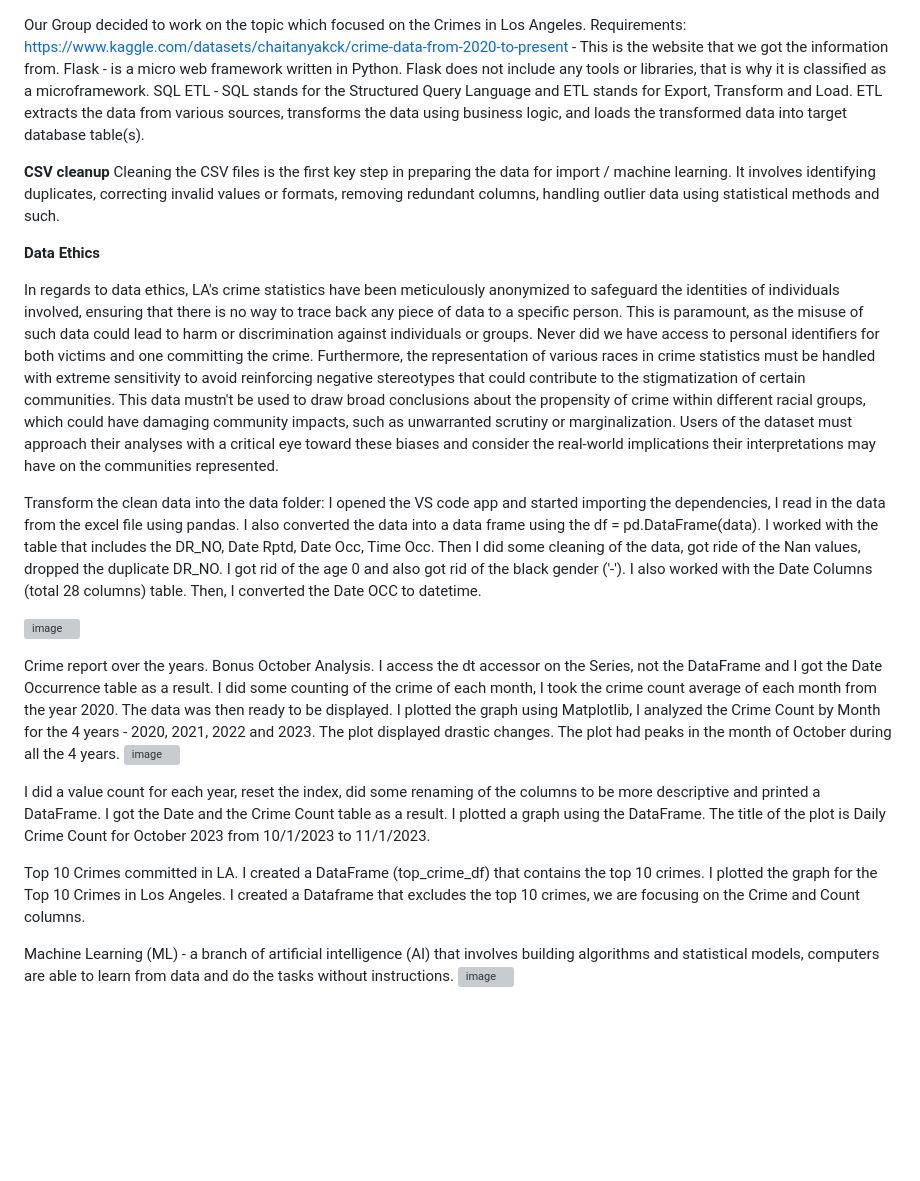
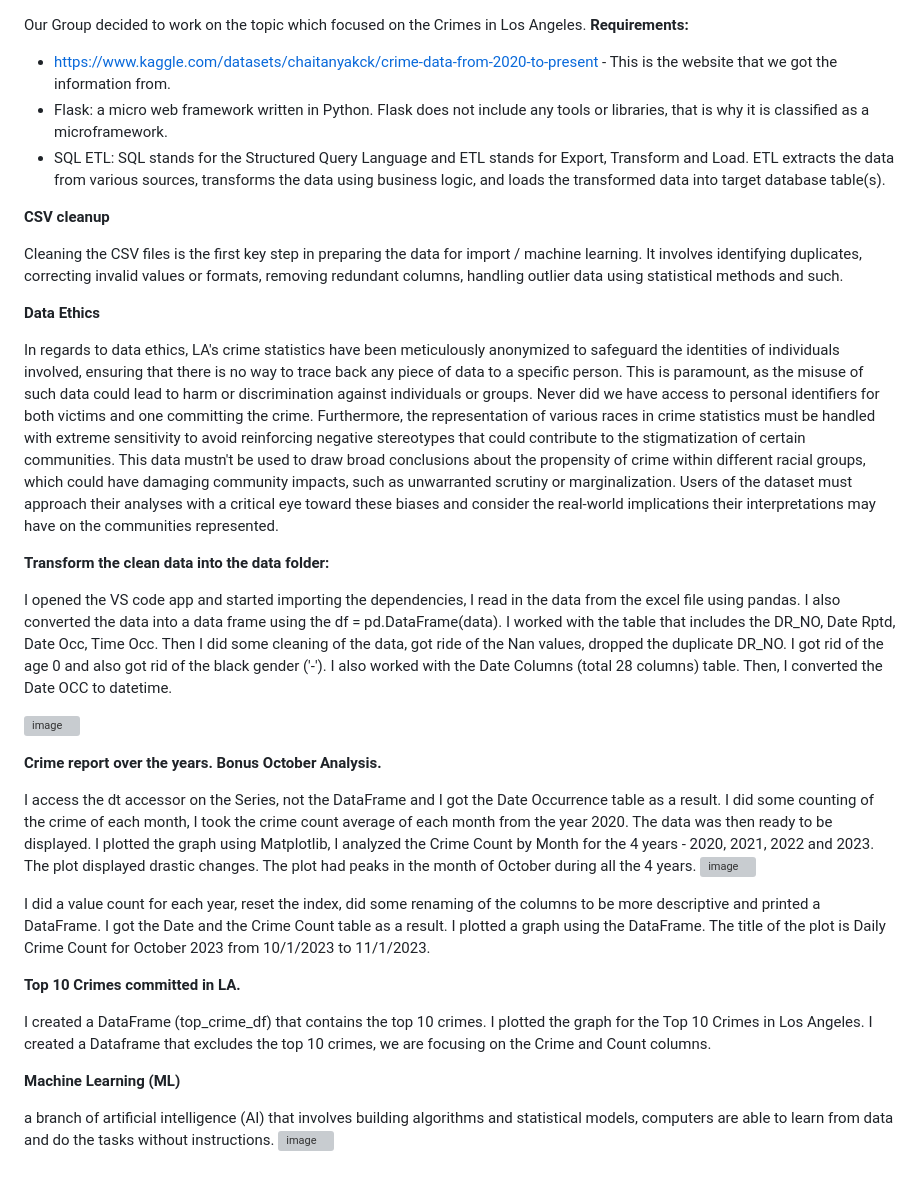
Before and after one commit to ktennant5378/Group-project-3.1, a Markdown page: README.md, the part around the change. Drawn GitHub-style; blank space fills up the shorter version; grey boxes are pictures that could not be loaded.

Commit message:
Added bold headers to README.md

```diff
--- a/README.md
+++ b/README.md
@@ -1,17 +1,20 @@
 Our Group decided to work on the topic which focused on the Crimes in Los Angeles.
-Requirements:
-https://www.kaggle.com/datasets/chaitanyakck/crime-data-from-2020-to-present - This is the website that we got the information from.
-Flask - is a micro web framework written in Python. Flask does not include any tools or libraries, that is why it is classified as a microframework.
-SQL ETL - SQL stands for the Structured Query Language and ETL stands for Export, Transform and Load. ETL extracts the data from various sources, transforms the data using business logic, and loads the transformed data into target database table(s).
+**Requirements:**
+
+- https://www.kaggle.com/datasets/chaitanyakck/crime-data-from-2020-to-present - This is the website that we got the information from.
+- Flask: a micro web framework written in Python. Flask does not include any tools or libraries, that is why it is classified as a microframework.
+- SQL ETL: SQL stands for the Structured Query Language and ETL stands for Export, Transform and Load. ETL extracts the data from various sources, transforms the data using business logic, and loads the transformed data into target database table(s).
 
 **CSV cleanup**
+
 Cleaning the CSV files is the first key step in preparing the data for import / machine learning. It involves identifying duplicates, correcting invalid values or formats, removing redundant columns, handling outlier data using statistical methods and such.
 
 **Data Ethics**
 
 In regards to data ethics, LA's crime statistics have been meticulously anonymized to safeguard the identities of individuals involved, ensuring that there is no way to trace back any piece of data to a specific person. This is paramount, as the misuse of such data could lead to harm or discrimination against individuals or groups. Never did we have access to personal identifiers for both victims and one committing the crime. Furthermore, the representation of various races in crime statistics must be handled with extreme sensitivity to avoid reinforcing negative stereotypes that could contribute to the stigmatization of certain communities. This data mustn't be used to draw broad conclusions about the propensity of crime within different racial groups, which could have damaging community impacts, such as unwarranted scrutiny or marginalization. Users of the dataset must approach their analyses with a critical eye toward these biases and consider the real-world implications their interpretations may have on the communities represented.
 
-Transform the clean data into the data folder:
+**Transform the clean data into the data folder:**
+
 I opened the VS code app and started importing the dependencies,
 I read in the data from the excel file using pandas.
 I also converted the data into a data frame using the df = pd.DataFrame(data).
@@ -26,7 +29,8 @@ Then, I converted the Date OCC to datetime.
 
 
 
-Crime report over the years. Bonus October Analysis.
+**Crime report over the years. Bonus October Analysis.**
+
 I access the dt accessor on the Series, not the DataFrame and I got the Date Occurrence table as a result.
 I did some counting of the crime of each month, I took the crime count average of each month from the year 2020. The data was then ready to be displayed.
 I plotted the graph using Matplotlib, I analyzed the Crime Count by Month for the 4 years - 2020, 2021, 2022 and 2023. The plot displayed drastic changes. The plot had peaks in the month of October during all the 4 years.
@@ -34,10 +38,13 @@ I plotted the graph using Matplotlib, I analyzed the Crime Count by Month for th
 
 I did a value count for each year, reset the index, did some renaming of the columns to be more descriptive and printed a DataFrame. I got the Date and the Crime Count table as a result. I plotted a graph using the DataFrame. The title of the plot is Daily Crime Count for October 2023 from 10/1/2023 to 11/1/2023.
 
-Top 10 Crimes committed in LA.
+**Top 10 Crimes committed in LA.**
+
 I created a DataFrame (top_crime_df) that contains the top 10 crimes.
 I plotted the graph for the Top 10 Crimes in Los Angeles.
 I created a Dataframe that excludes the top 10 crimes, we are focusing on the Crime and Count columns.
 
-Machine Learning (ML) - a branch of artificial intelligence (AI) that involves building algorithms and statistical models, computers are able to learn from data and do the tasks without instructions.
+**Machine Learning (ML)**
+
+a branch of artificial intelligence (AI) that involves building algorithms and statistical models, computers are able to learn from data and do the tasks without instructions.
 ![image](https://github.com/ktennant5378/Group-project-3/assets/153463563/1532e9d2-5051-4d86-bc97-4b3e8b272be4)
```
